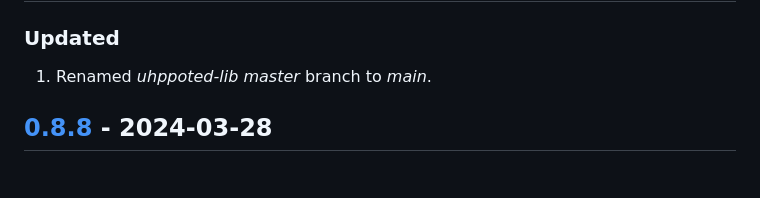
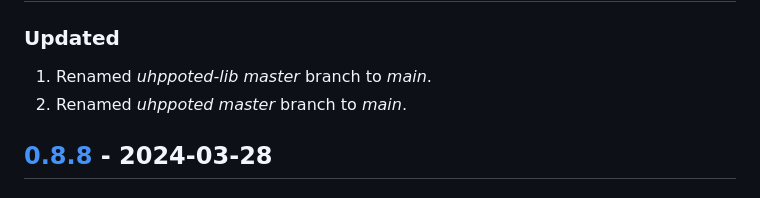
Before and after one commit to uhppoted/uhppoted, a Markdown page: CHANGELOG.md, the part around the change. GitHub-like rendering.

Commit message:
Updated CHANGELOG for renamed 'master' branch

```diff
--- a/CHANGELOG.md
+++ b/CHANGELOG.md
@@ -4,6 +4,7 @@
 
 ### Updated
 1. Renamed _uhppoted-lib_ _master_ branch to _main_.
+2. Renamed _uhppoted_ _master_ branch to _main_.
 
 
 ## [0.8.8](https://github.com/uhppoted/uhppoted/releases/tag/v0.8.8) - 2024-03-28
```
